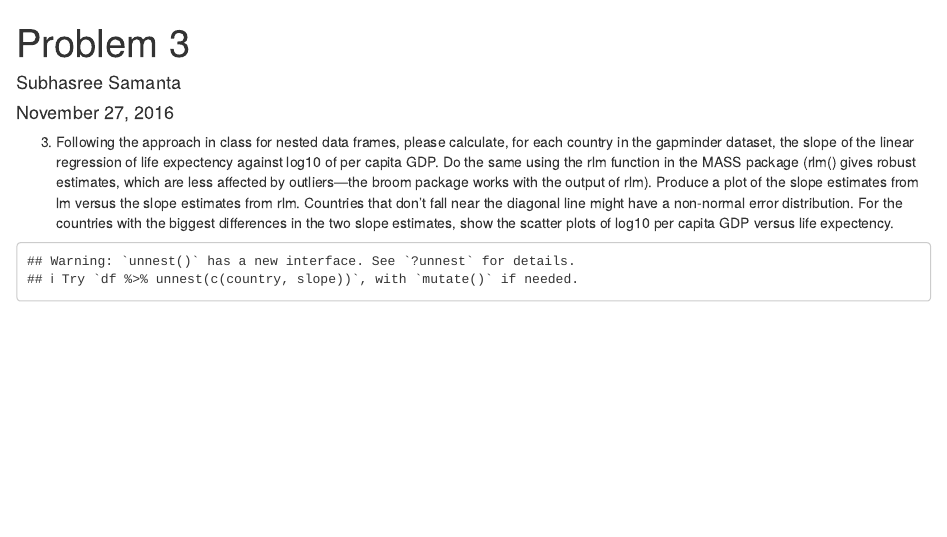
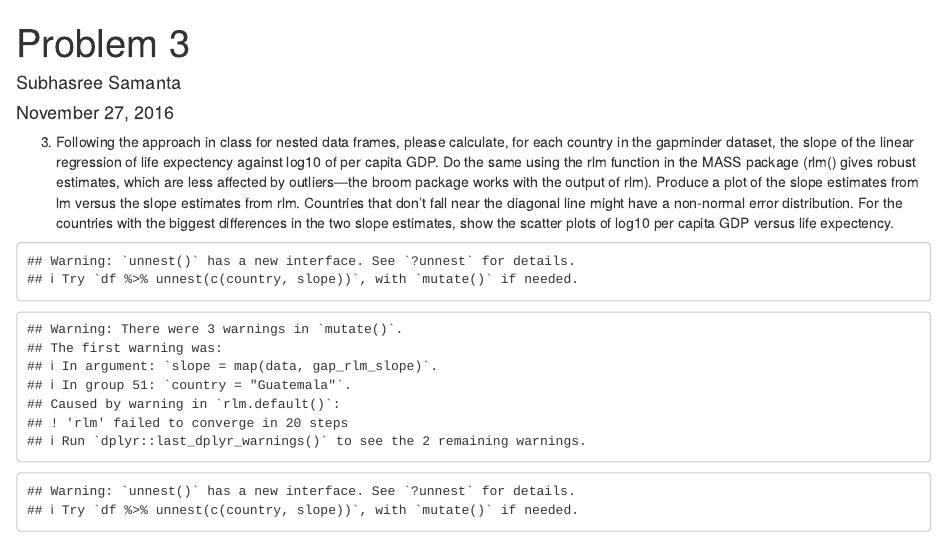
Before and after one commit to soobi/Assignment9-Samanta, an R Markdown document (lm-v-rlm.Rmd): the page in a window 1100 px wide, from its top. Rendered offline with R 4.5, knitr and Pandoc, with nearby package versions; the gapminder table comes from the copy in Python's plotly package.

Commit message:
problem 3

````diff
--- a/lm-v-rlm.Rmd
+++ b/lm-v-rlm.Rmd
@@ -25,18 +25,27 @@ gap_nested <- gapminder %>%
   group_by(country) %>%
   nest()
 
-gap_lm <- function(df){
-  lm(lifeExp ~ log_gdpPercap, data = df)
-}
-get_slope <- function(df){
-  gap_lm(df)$coefficients[2]
+## Function to calculate slope of linear regression of life expectancy against log10 of per capita GDP
+gap_lm_slope <- function(df){
+  lm(lifeExp ~ log_gdpPercap, data = df)$coefficients[2]
 }
 
 gap_unnested <- gap_nested %>%
-  mutate(slope = map(data, get_slope)) %>%
+  mutate(slope = map(data, gap_lm_slope)) %>%
+  unnest(country, slope) %>%
+  unnest(data)
+
+## Function to calculate slope using rlm function
+gap_rlm_slope <- function(df) {
+  rlm(lifeExp ~ log_gdpPercap, data = df)$coefficients[2]
+}
+
+gap_rlm_unnested <- gap_nested %>%
+  mutate(slope = map(data, gap_rlm_slope)) %>%
   unnest(country, slope) %>%
   unnest(data)
 
 
 
+
 ```
````
